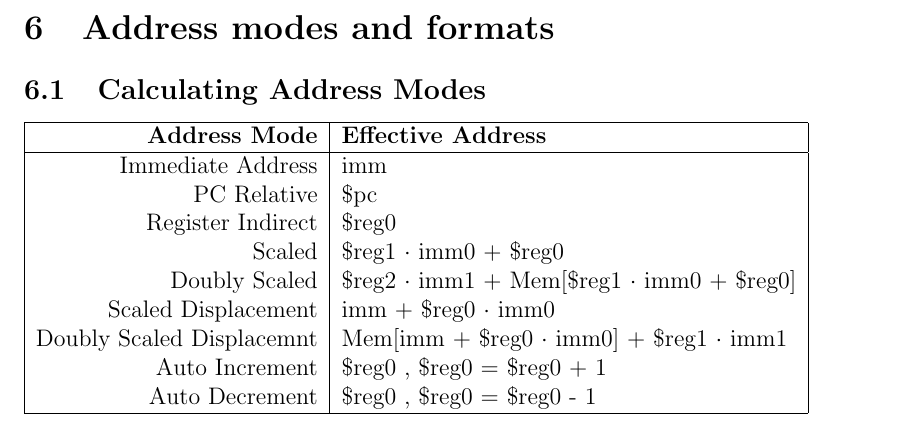
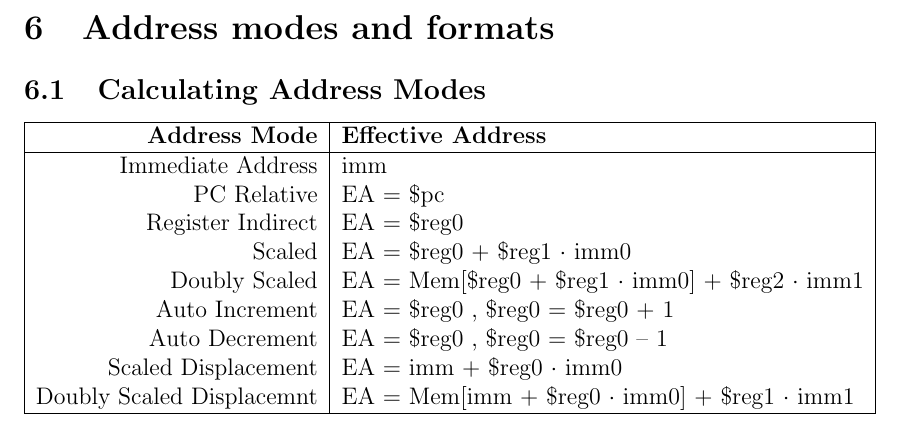
Before and after one commit to solb/comparchcpu, a LaTeX document (isa.tex): part of page 5 of 5, cut so that both start at the same text. Compiled offline with pdfLaTeX.

Commit message:
Reorder ISA document lines describing EA calculations in various address modes

```diff
--- a/isa.tex
+++ b/isa.tex
@@ -234,14 +232,15 @@ The architecture exposes the following 16 general-purpose registers:
 \textbf{Address Mode} & \textbf {Effective Address} \\
 \hline
 Immediate Address & imm\\
-PC Relative & \$pc \\
-Register Indirect & \$reg0\\
-Scaled & \$reg1 $\cdot$ imm0 + \$reg0\\
-Doubly Scaled & \$reg2 $\cdot$ imm1 + Mem[\$reg1 $\cdot$ imm0 + \$reg0]\\
-Scaled Displacement & imm + \$reg0 $\cdot$ imm0\\
-Doubly Scaled Displacemnt & Mem[imm + \$reg0 $\cdot$ imm0] + \$reg1 $\cdot$ imm1\\
-Auto Increment & \$reg0 , \$reg0 = \$reg0 + 1\\
-Auto Decrement & \$reg0 , \$reg0 = \$reg0 - 1\\
+PC Relative & EA = \$pc \\
+Register Indirect & EA = \$reg0\\
+Scaled & EA = \$reg0 + \$reg1 $\cdot$ imm0\\
+Doubly Scaled & EA = Mem[\$reg0 + \$reg1 $\cdot$ imm0] + \$reg2 $\cdot$ imm1 \\
+Auto Increment & EA = \$reg0 , \$reg0 = \$reg0 + 1\\
+Auto Decrement & EA = \$reg0 , \$reg0 = \$reg0 -- 1\\
+Scaled Displacement & EA = imm + \$reg0 $\cdot$ imm0\\
+Doubly Scaled Displacemnt & EA = Mem[imm + \$reg0 $\cdot$ imm0] + \$reg1 $\cdot$ imm1\\
 \hline
 \end{tabular}
+
 \end{document}
```
Also changed, not shown: isa.tex (2 more changed lines).
